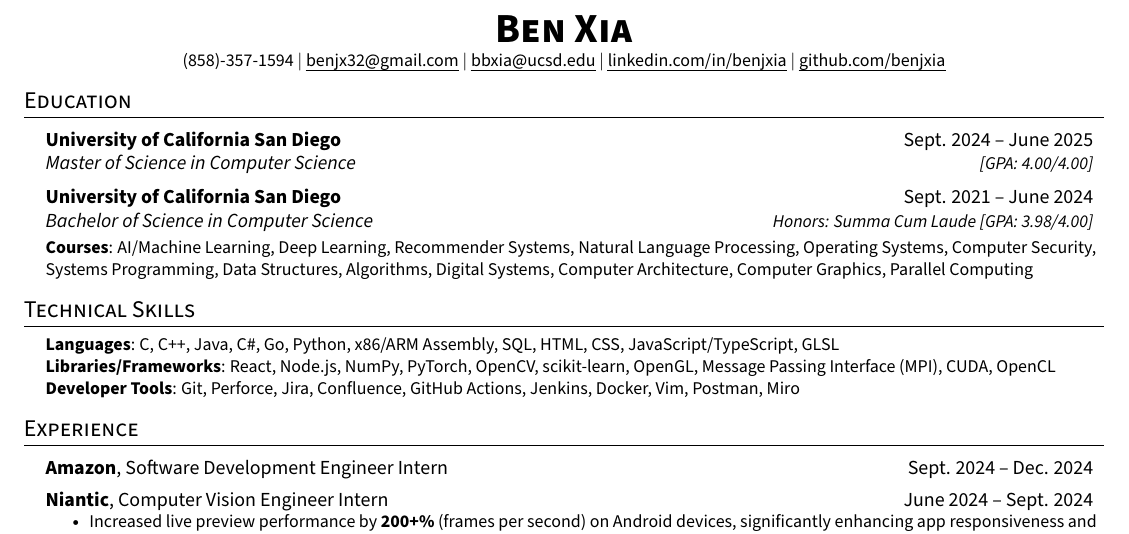
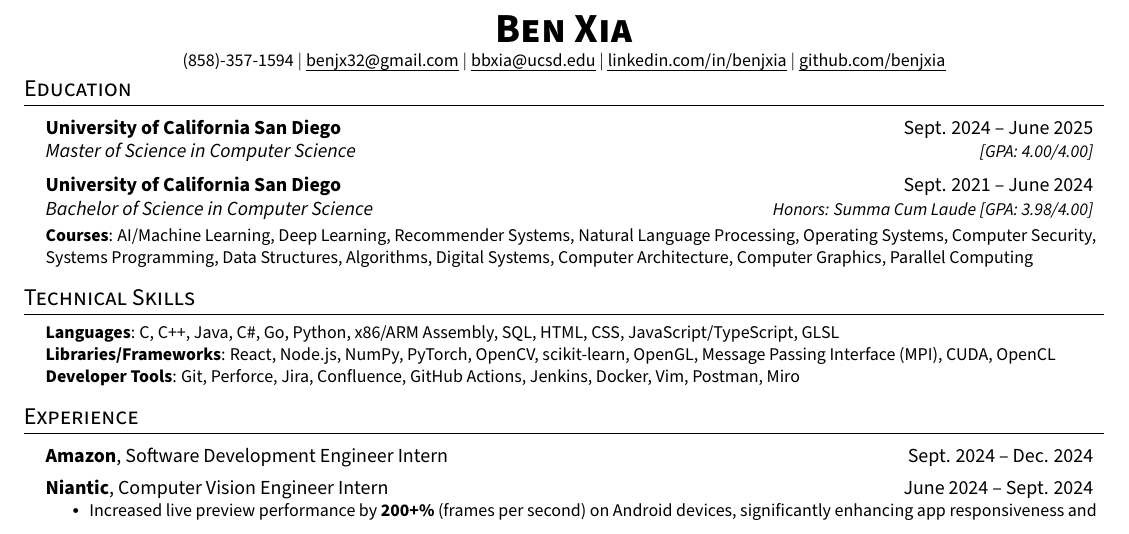
Before and after one commit to benjxia/resume, a LaTeX CV (Benjamin_Xia_Resume.tex): part of the page, cut so that both start at the same text. Compiled offline with pdfLaTeX.

Commit message:
improve formatting

```diff
--- a/Benjamin_Xia_Resume.tex
+++ b/Benjamin_Xia_Resume.tex
@@ -128,6 +128,7 @@
   \href{https://linkedin.com/in/benjxia}{\uline{linkedin.com/in/benjxia}} $|$
   \href{https://github.com/benjxia}{\uline{github.com/benjxia}}
 \end{center}
+\vspace{-16pt}
 
 
 
```
Also changed, not shown: Benjamin_Xia_Resume.pdf.
